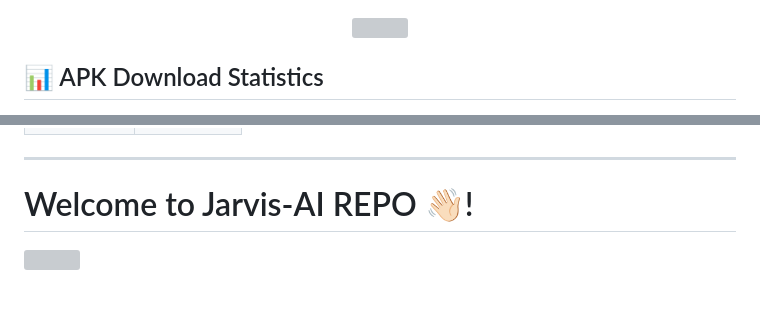
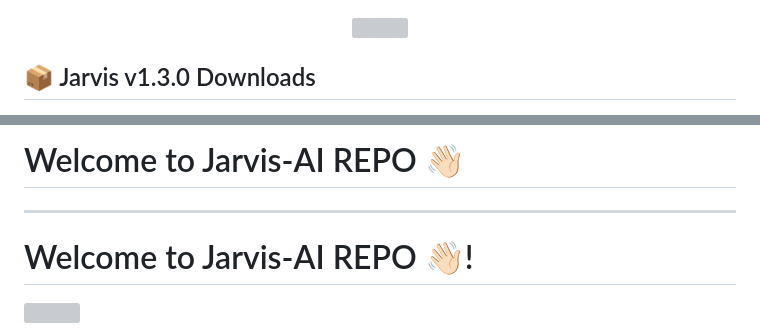
Before and after one commit to Aryan-0001/Jarvis-AI, a Markdown page: README.md, 2 parts joined by grey strips. GitHub-like rendering; blank space fills up the shorter version; grey boxes are pictures that could not be loaded.

```diff
--- a/README.md
+++ b/README.md
@@ -3,5 +3,5 @@
   <img src="https://visitor-badge.laobi.icu/badge?page_id=Aryan-0001.Jarvis-AI" />
 </p>
 
-## 📊 APK Download Statistics
+## 📦 Jarvis v1.3.0 Downloads
 
@@ -33,3 +28,4 @@
+# Welcome to Jarvis-AI REPO 👋🏻
 ---
 
 # Welcome to Jarvis-AI REPO 👋🏻!
```
Also changed, not shown: other parts of README.md (+20 -25 lines).
